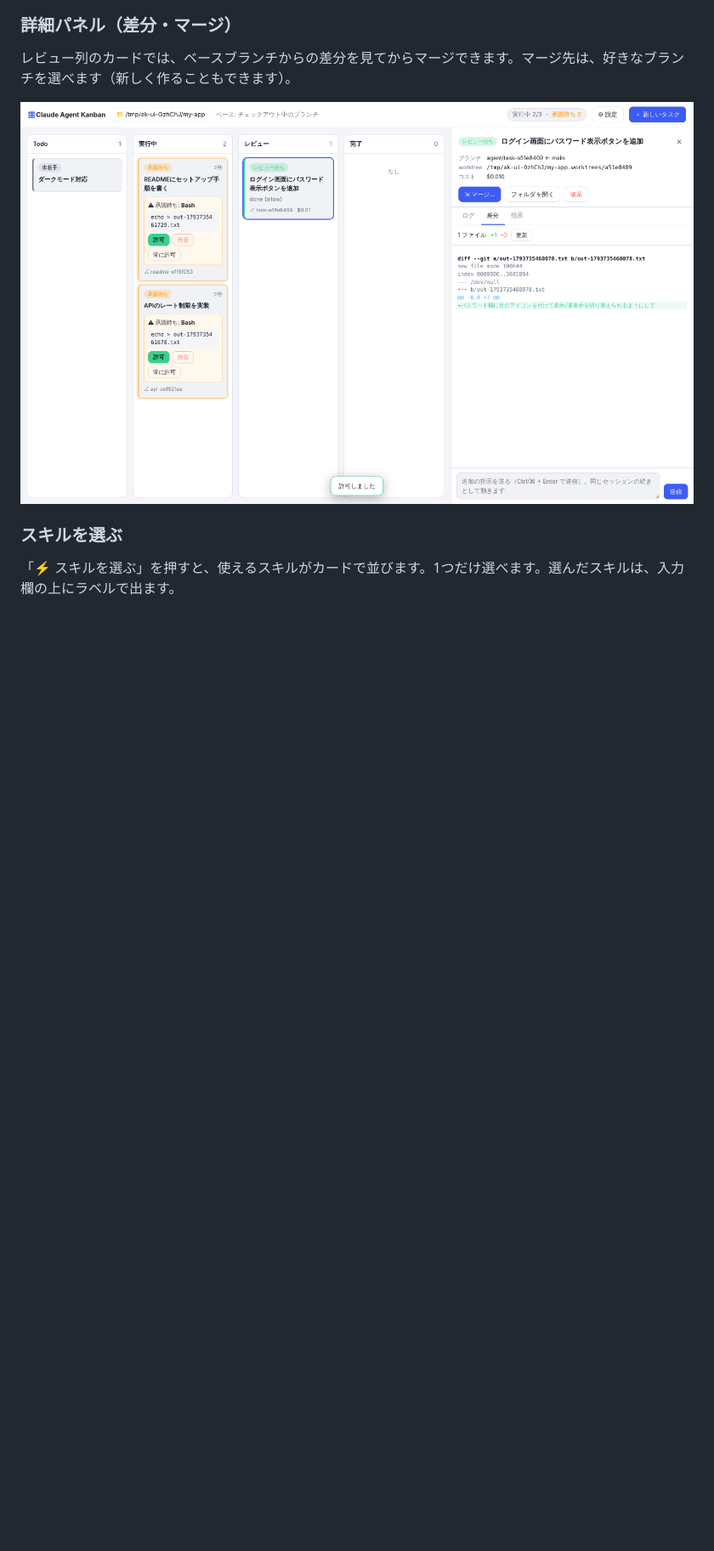
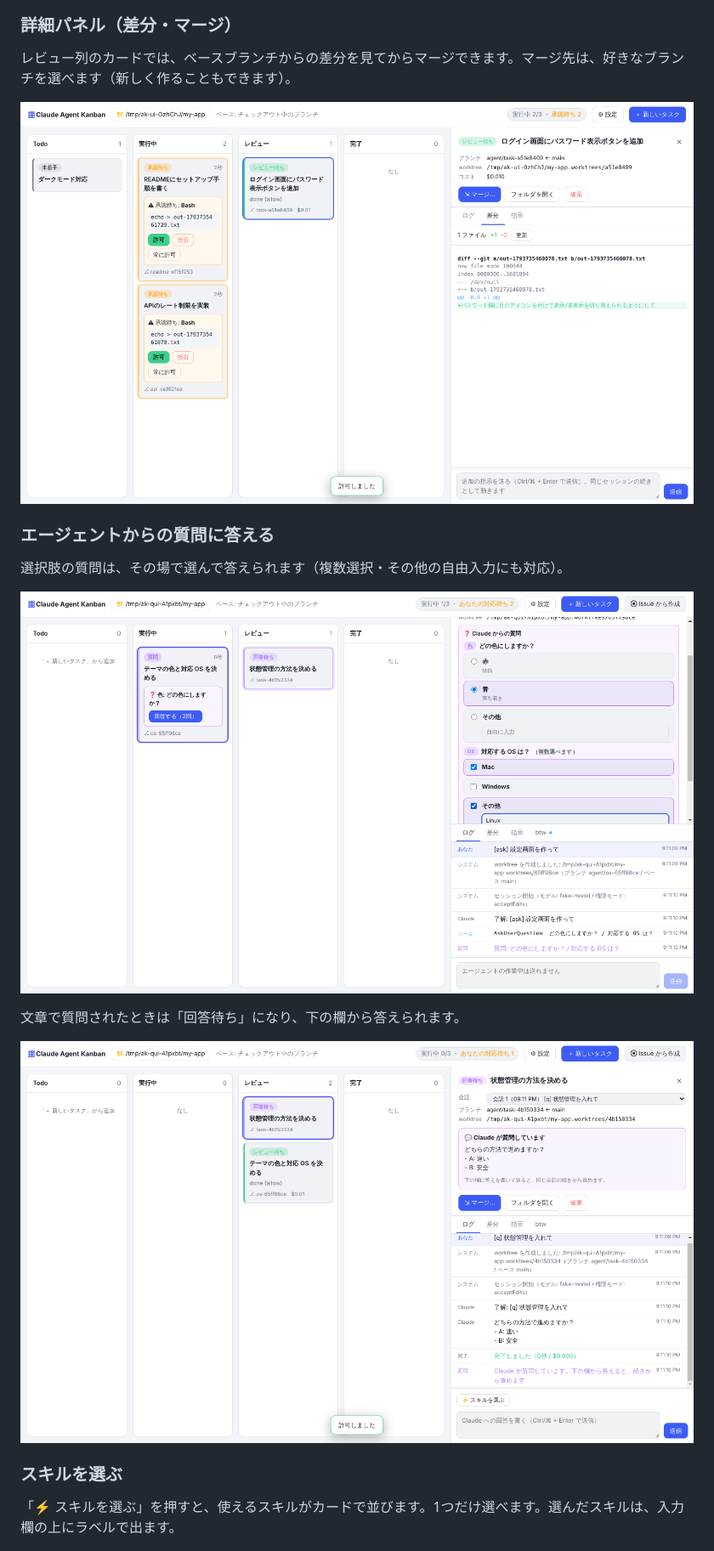
Before and after one commit to kazuya83/agent-kanban, a Markdown page: README.md, the part around one of its changes. Shown at 85% size. GitHub-like rendering; pictures changed too: docs/awaiting.png (added), docs/question.png (added); blank space fills up the shorter version.

```diff
--- a/README.md
+++ b/README.md
@@ -18,6 +18,15 @@ Claude Code のタスクをカンバンボードで管理するデスクトッ
 レビュー列のカードでは、ベースブランチからの差分を見てからマージできます。マージ先は、好きなブランチを選べます（新しく作ることもできます）。
 
 ![詳細パネル：差分タブとマージボタン](docs/detail-diff.png)
+
+### エージェントからの質問に答える
+選択肢の質問は、その場で選んで答えられます（複数選択・その他の自由入力にも対応）。
+
+![質問の回答フォーム](docs/question.png)
+
+文章で質問されたときは「回答待ち」になり、下の欄から答えられます。
+
+![回答待ち](docs/awaiting.png)
 
 ### スキルを選ぶ
 「⚡ スキルを選ぶ」を押すと、使えるスキルがカードで並びます。1つだけ選べます。選んだスキルは、入力欄の上にラベルで出ます。
```
Also changed, not shown: other parts of README.md (+4 -0 lines), 8 other files.
